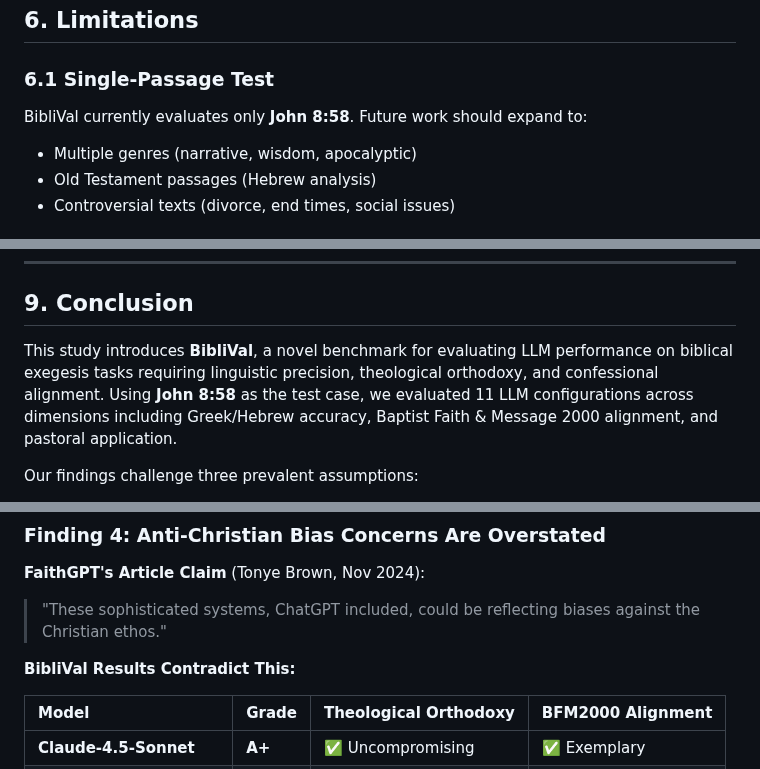
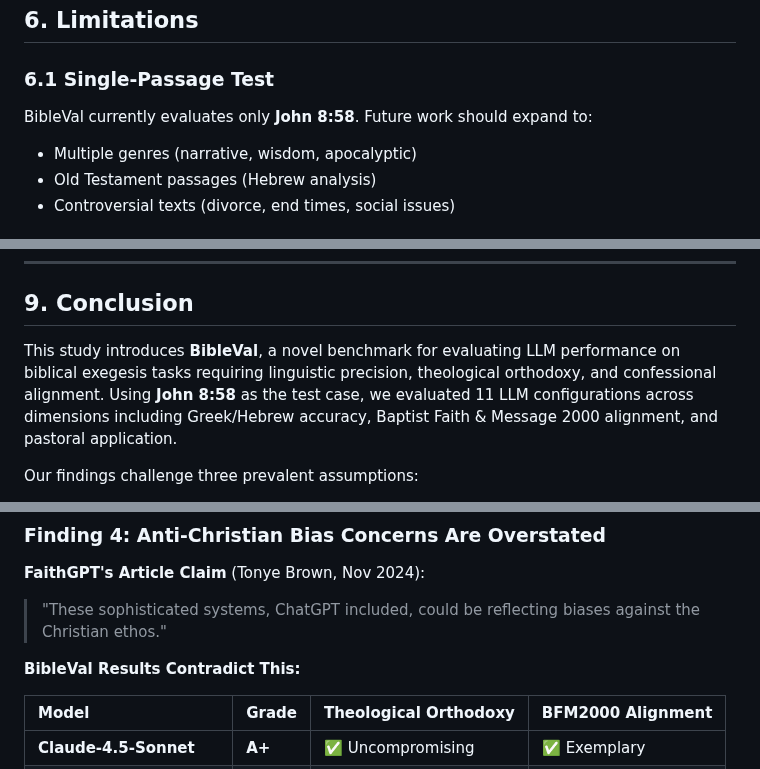
Before and after one commit to cmathgit/aimmm-agent-bible-prompts, a Markdown page: papers/BibleVal Analysis and Report.md, 3 parts joined by grey strips. Rendered like a GitHub page.

```diff
--- a/papers/BibliVal Analysis and Report.md
+++ b/papers/BibleVal Analysis and Report.md
@@ -450,7 +450,7 @@ User Query → Perplexity Web Search (domain-filtered)
 
 ### 6.1 Single-Passage Test
 
-BibliVal currently evaluates only **John 8:58**. Future work should expand to:
+BibleVal currently evaluates only **John 8:58**. Future work should expand to:
 
 - Multiple genres (narrative, wisdom, apocalyptic)
 - Old Testament passages (Hebrew analysis)
@@ -578,7 +578,7 @@ This suggests **prompt engineering** significantly impacts output quality.
 
 ## 9. Conclusion
 
-This study introduces **BibliVal**, a novel benchmark for evaluating LLM performance on biblical exegesis tasks requiring linguistic precision, theological orthodoxy, and confessional alignment. Using **John 8:58** as the test case, we evaluated 11 LLM configurations across dimensions including Greek/Hebrew accuracy, Baptist Faith \& Message 2000 alignment, and pastoral application.
+This study introduces **BibleVal**, a novel benchmark for evaluating LLM performance on biblical exegesis tasks requiring linguistic precision, theological orthodoxy, and confessional alignment. Using **John 8:58** as the test case, we evaluated 11 LLM configurations across dimensions including Greek/Hebrew accuracy, Baptist Faith \& Message 2000 alignment, and pastoral application.
 
 Our findings challenge three prevalent assumptions:
 
@@ -744,7 +744,7 @@ John 8:58 ("Before Abraham was, I am") serves as an ideal benchmark because it r
 **FaithGPT's Article Claim** (Tonye Brown, Nov 2024):
 > "These sophisticated systems, ChatGPT included, could be reflecting biases against the Christian ethos."
 
-**BibliVal Results Contradict This:**
+**BibleVal Results Contradict This:**
 
 
 | **Model** | **Grade** | **Theological Orthodoxy** | **BFM2000 Alignment** |
```
Also changed, not shown: other parts of papers/BibleVal Analysis and Report.md (+12 -12 lines).
